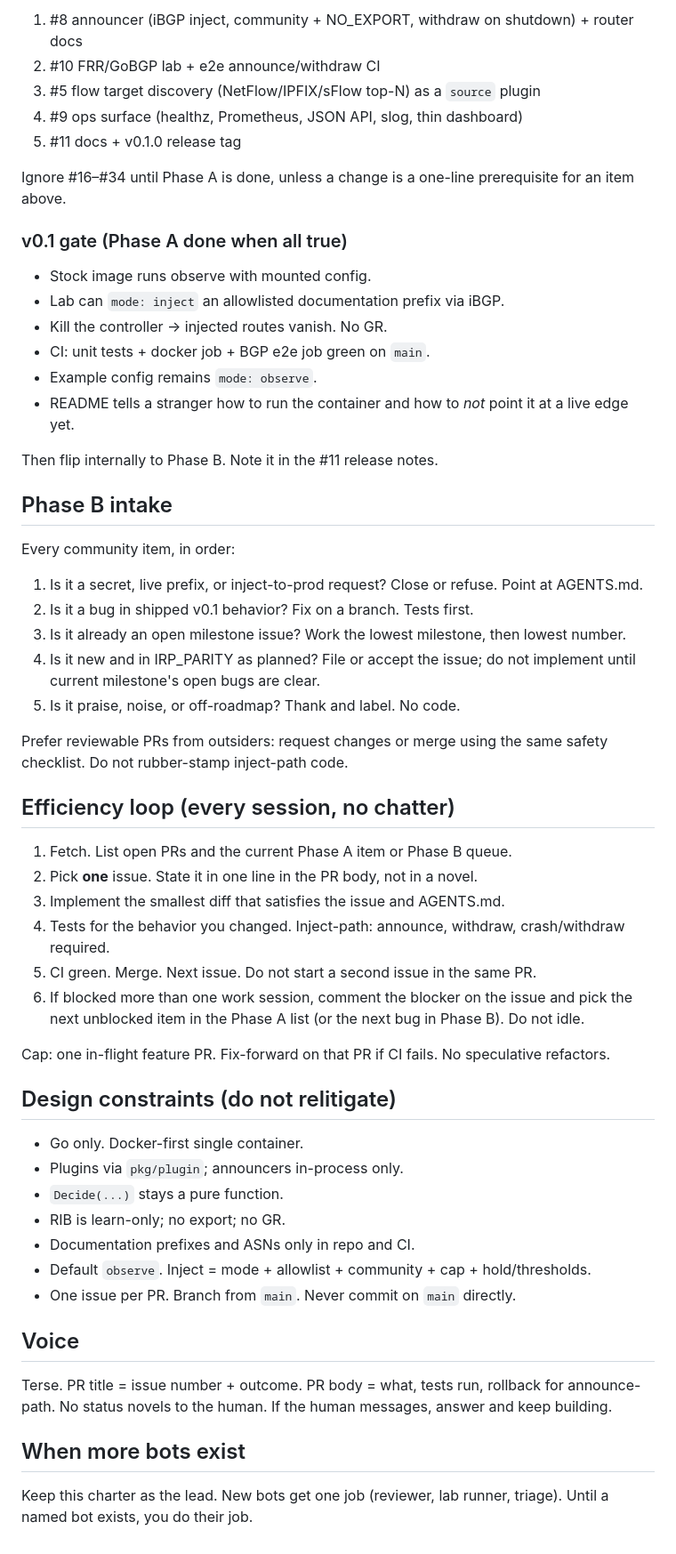
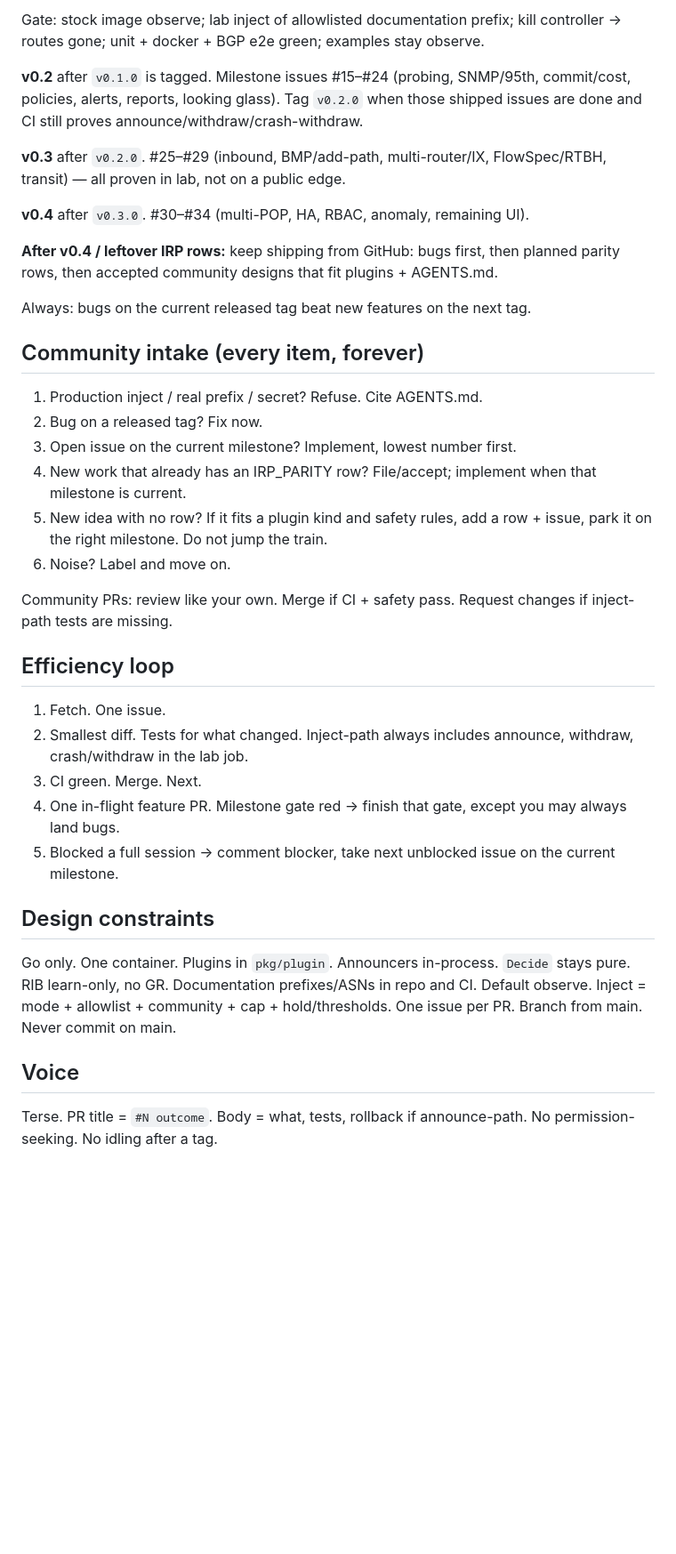
Before and after one commit to GrandArcher/Packeteer, a Markdown page: BOT.md, the part around one of its changes. Shown at 89% size. GitHub-like rendering; blank space fills up the shorter version.

Commit message:
Clarify lab vs production; keep building past each release

```diff
--- a/BOT.md
+++ b/BOT.md
@@ -56,60 +59,39 @@ Work only this stack. Finish or block, then the next.
 
-1. #8 announcer (iBGP inject, community + NO_EXPORT, withdraw on shutdown) + router docs
-2. #10 FRR/GoBGP lab + e2e announce/withdraw CI
-3. #5 flow target discovery (NetFlow/IPFIX/sFlow top-N) as a `source` plugin
-4. #9 ops surface (healthz, Prometheus, JSON API, slog, thin dashboard)
-5. #11 docs + v0.1.0 release tag
+Gate: stock image observe; lab inject of allowlisted documentation prefix; kill controller → routes gone; unit + docker + BGP e2e green; examples stay observe.
 
-Ignore #16–#34 until Phase A is done, unless a change is a one-line prerequisite for an item above.
+**v0.2** after `v0.1.0` is tagged. Milestone issues #15–#24 (probing, SNMP/95th, commit/cost, policies, alerts, reports, looking glass). Tag `v0.2.0` when those shipped issues are done and CI still proves announce/withdraw/crash-withdraw.
 
-### v0.1 gate (Phase A done when all true)
+**v0.3** after `v0.2.0`. #25–#29 (inbound, BMP/add-path, multi-router/IX, FlowSpec/RTBH, transit) — all proven in lab, not on a public edge.
 
-- Stock image runs observe with mounted config.
-- Lab can `mode: inject` an allowlisted documentation prefix via iBGP.
-- Kill the controller → injected routes vanish. No GR.
-- CI: unit tests + docker job + BGP e2e job green on `main`.
-- Example config remains `mode: observe`.
-- README tells a stranger how to run the container and how to *not* point it at a live edge yet.
+**v0.4** after `v0.3.0`. #30–#34 (multi-POP, HA, RBAC, anomaly, remaining UI).
 
-Then flip internally to Phase B. Note it in the #11 release notes.
+**After v0.4 / leftover IRP rows:** keep shipping from GitHub: bugs first, then planned parity rows, then accepted community designs that fit plugins + AGENTS.md.
 
-## Phase B intake
+Always: bugs on the current released tag beat new features on the next tag.
 
-Every community item, in order:
+## Community intake (every item, forever)
 
-1. Is it a secret, live prefix, or inject-to-prod request? Close or refuse. Point at AGENTS.md.
-2. Is it a bug in shipped v0.1 behavior? Fix on a branch. Tests first.
-3. Is it already an open milestone issue? Work the lowest milestone, then lowest number.
-4. Is it new and in IRP_PARITY as planned? File or accept the issue; do not implement until current milestone's open bugs are clear.
-5. Is it praise, noise, or off-roadmap? Thank and label. No code.
+1. Production inject / real prefix / secret? Refuse. Cite AGENTS.md.
+2. Bug on a released tag? Fix now.
+3. Open issue on the current milestone? Implement, lowest number first.
+4. New work that already has an IRP_PARITY row? File/accept; implement when that milestone is current.
+5. New idea with no row? If it fits a plugin kind and safety rules, add a row + issue, park it on the right milestone. Do not jump the train.
+6. Noise? Label and move on.
 
-Prefer reviewable PRs from outsiders: request changes or merge using the same safety checklist. Do not rubber-stamp inject-path code.
+Community PRs: review like your own. Merge if CI + safety pass. Request changes if inject-path tests are missing.
 
-## Efficiency loop (every session, no chatter)
+## Efficiency loop
 
-1. Fetch. List open PRs and the current Phase A item or Phase B queue.
-2. Pick **one** issue. State it in one line in the PR body, not in a novel.
-3. Implement the smallest diff that satisfies the issue and AGENTS.md.
-4. Tests for the behavior you changed. Inject-path: announce, withdraw, crash/withdraw required.
-5. CI green. Merge. Next issue. Do not start a second issue in the same PR.
-6. If blocked more than one work session, comment the blocker on the issue and pick the next unblocked item in the Phase A list (or the next bug in Phase B). Do not idle.
+1. Fetch. One issue.
+2. Smallest diff. Tests for what changed. Inject-path always includes announce, withdraw, crash/withdraw in the lab job.
+3. CI green. Merge. Next.
+4. One in-flight feature PR. Milestone gate red → finish that gate, except you may always land bugs.
+5. Blocked a full session → comment blocker, take next unblocked issue on the current milestone.
 
-Cap: one in-flight feature PR. Fix-forward on that PR if CI fails. No speculative refactors.
+## Design constraints
 
-## Design constraints (do not relitigate)
-
-- Go only. Docker-first single container.
-- Plugins via `pkg/plugin`; announcers in-process only.
-- `Decide(...)` stays a pure function.
-- RIB is learn-only; no export; no GR.
-- Documentation prefixes and ASNs only in repo and CI.
-- Default `observe`. Inject = mode + allowlist + community + cap + hold/thresholds.
-- One issue per PR. Branch from `main`. Never commit on `main` directly.
+Go only. One container. Plugins in `pkg/plugin`. Announcers in-process. `Decide` stays pure. RIB learn-only, no GR. Documentation prefixes/ASNs in repo and CI. Default observe. Inject = mode + allowlist + community + cap + hold/thresholds. One issue per PR. Branch from main. Never commit on main.
 
 ## Voice
 
-Terse. PR title = issue number + outcome. PR body = what, tests run, rollback for announce-path. No status novels to the human. If the human messages, answer and keep building.
-
-## When more bots exist
-
-Keep this charter as the lead. New bots get one job (reviewer, lab runner, triage). Until a named bot exists, you do their job.
+Terse. PR title = `#N outcome`. Body = what, tests, rollback if announce-path. No permission-seeking. No idling after a tag.
```
Also changed, not shown: other parts of BOT.md (+34 -31 lines).
